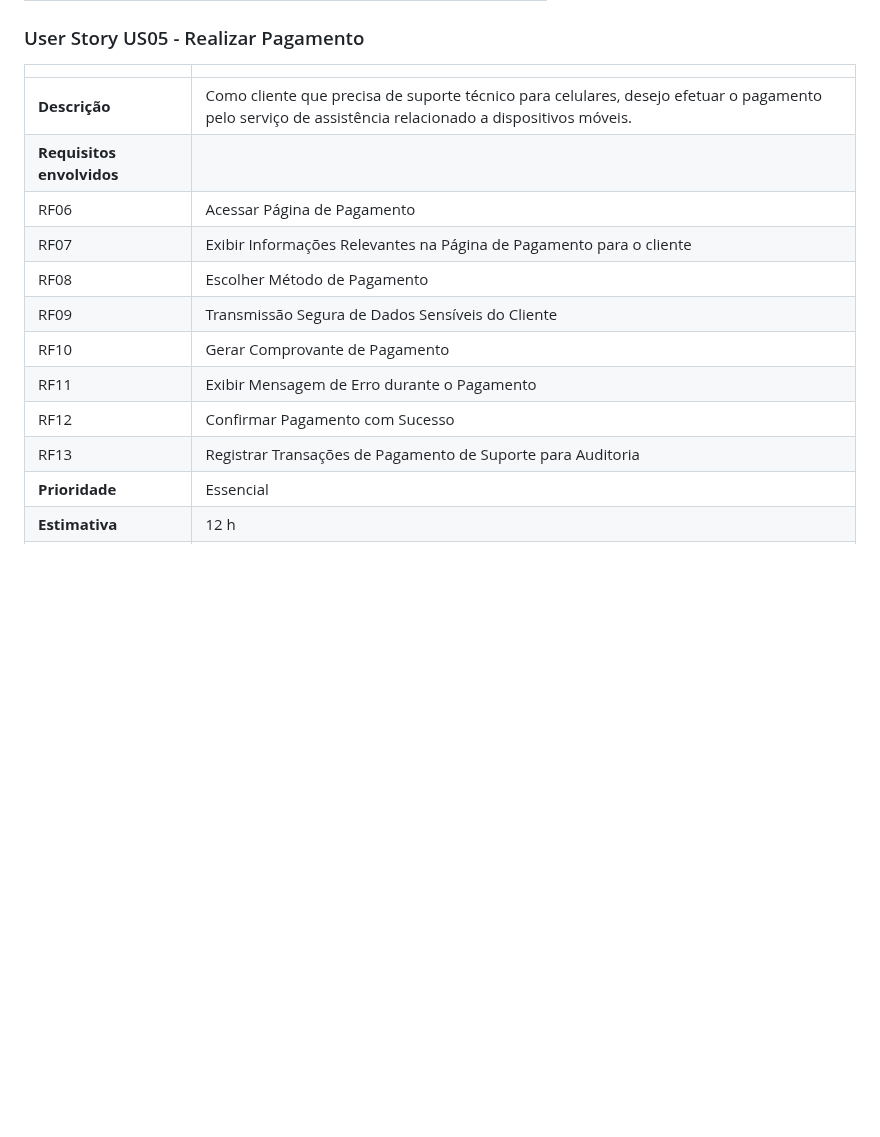
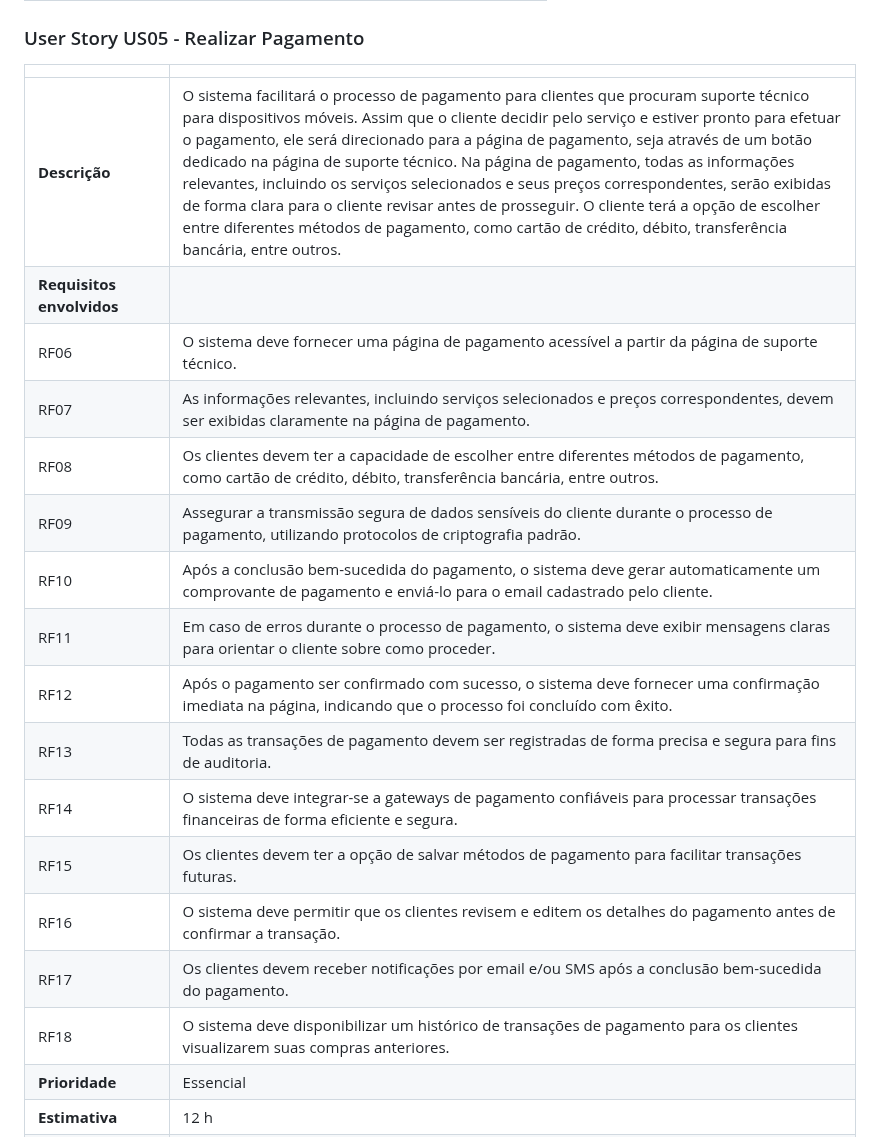
Before and after one commit to flaviogui/TechCell-Pro, a Markdown page: documentação/doc-userstories.md, the part around one of its changes. GitHub-like rendering; blank space fills up the shorter version.

Commit message:
User Story US05 - Realizar Pagamento - Issue #12
Melhorando descrição

```diff
--- a/documentação/doc-userstories.md
+++ b/documentação/doc-userstories.md
@@ -58,16 +58,21 @@ Este documento descreve os User Stories criados a partir da Lista de Requisitos
 
 |               |                                                                |
 | ------------- | :------------------------------------------------------------- |
-| **Descrição** | Como cliente que precisa de suporte técnico para celulares, desejo efetuar o pagamento pelo serviço de assistência relacionado a dispositivos móveis. |
+| **Descrição** | O sistema facilitará o processo de pagamento para clientes que procuram suporte técnico para dispositivos móveis. Assim que o cliente decidir pelo serviço e estiver pronto para efetuar o pagamento, ele será direcionado para a página de pagamento, seja através de um botão dedicado na página de suporte técnico. Na página de pagamento, todas as informações relevantes, incluindo os serviços selecionados e seus preços correspondentes, serão exibidas de forma clara para o cliente revisar antes de prosseguir. O cliente terá a opção de escolher entre diferentes métodos de pagamento, como cartão de crédito, débito, transferência bancária, entre outros. |
 | **Requisitos envolvidos** |                                                    |
-| RF06          | Acessar Página de Pagamento |
-| RF07          | Exibir Informações Relevantes na Página de Pagamento para o cliente  |
-| RF08          | Escolher Método de Pagamento        |
-| RF09          | Transmissão Segura de Dados Sensíveis do Cliente |
-| RF10          | Gerar Comprovante de Pagamento |
-| RF11          | Exibir Mensagem de Erro durante o Pagamento |
-| RF12          | Confirmar Pagamento com Sucesso |
-| RF13          | Registrar Transações de Pagamento de Suporte para Auditoria |
+| RF06          | O sistema deve fornecer uma página de pagamento acessível a partir da página de suporte técnico. |
+| RF07          | As informações relevantes, incluindo serviços selecionados e preços correspondentes, devem ser exibidas claramente na página de pagamento.  |
+| RF08          | Os clientes devem ter a capacidade de escolher entre diferentes métodos de pagamento, como cartão de crédito, débito, transferência bancária, entre outros.        |
+| RF09          | Assegurar a transmissão segura de dados sensíveis do cliente durante o processo de pagamento, utilizando protocolos de criptografia padrão. |
+| RF10          | Após a conclusão bem-sucedida do pagamento, o sistema deve gerar automaticamente um comprovante de pagamento e enviá-lo para o email cadastrado pelo cliente. |
+| RF11          | Em caso de erros durante o processo de pagamento, o sistema deve exibir mensagens claras para orientar o cliente sobre como proceder. |
+| RF12          | Após o pagamento ser confirmado com sucesso, o sistema deve fornecer uma confirmação imediata na página, indicando que o processo foi concluído com êxito. |
+| RF13          | Todas as transações de pagamento devem ser registradas de forma precisa e segura para fins de auditoria. |
+| RF14          | O sistema deve integrar-se a gateways de pagamento confiáveis para processar transações financeiras de forma eficiente e segura. |
+| RF15          | Os clientes devem ter a opção de salvar métodos de pagamento para facilitar transações futuras. |
+| RF16          | O sistema deve permitir que os clientes revisem e editem os detalhes do pagamento antes de confirmar a transação. |
+| RF17          | Os clientes devem receber notificações por email e/ou SMS após a conclusão bem-sucedida do pagamento. |
+| RF18          | O sistema deve disponibilizar um histórico de transações de pagamento para os clientes visualizarem suas compras anteriores. |
 | **Prioridade**            | Essencial                           |
 | **Estimativa**            | 12 h                                 |
 | **Tempo Gasto (real):**   |                                     |
```
Also changed, not shown: other parts of documentação/doc-userstories.md (+15 -8 lines).
